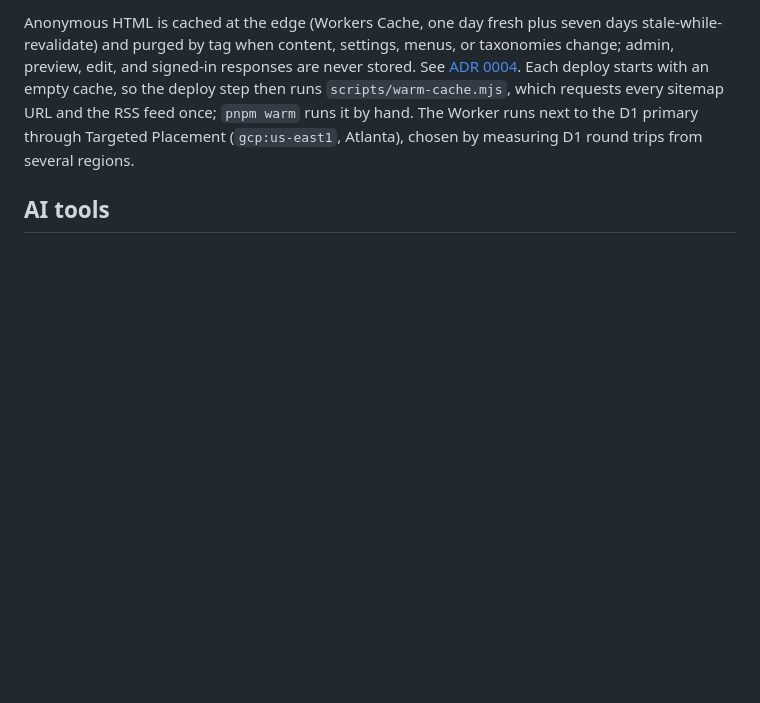
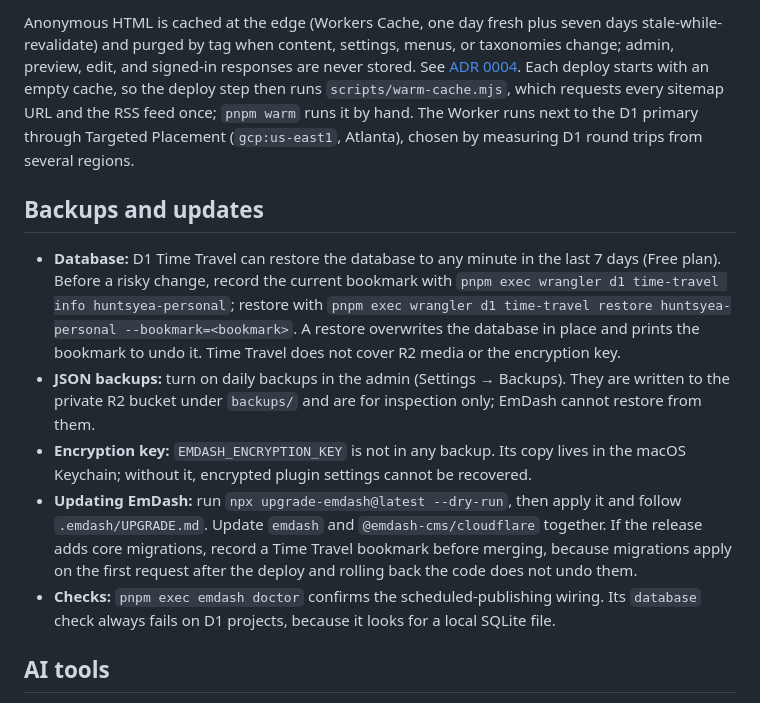
Before and after one commit to huntsyea/huntsyea-personal, a Markdown page: README.md, the part around the change. GitHub-like rendering; blank space fills up the shorter version.

Commit message:
Document backups, restores, and EmDash updates
Co-Authored-By: Claude Opus 5.5 <noreply@anthropic.com>

```diff
--- a/README.md
+++ b/README.md
@@ -71,6 +71,14 @@ Content changes need no deploy; only code changes do. The production encryption
 
 Anonymous HTML is cached at the edge (Workers Cache, one day fresh plus seven days stale-while-revalidate) and purged by tag when content, settings, menus, or taxonomies change; admin, preview, edit, and signed-in responses are never stored. See [ADR 0004](docs/adr/0004-anonymous-html-edge-cache.md). Each deploy starts with an empty cache, so the deploy step then runs `scripts/warm-cache.mjs`, which requests every sitemap URL and the RSS feed once; `pnpm warm` runs it by hand. The Worker runs next to the D1 primary through Targeted Placement (`gcp:us-east1`, Atlanta), chosen by measuring D1 round trips from several regions.
 
+## Backups and updates
+
+- **Database:** D1 Time Travel can restore the database to any minute in the last 7 days (Free plan). Before a risky change, record the current bookmark with `pnpm exec wrangler d1 time-travel info huntsyea-personal`; restore with `pnpm exec wrangler d1 time-travel restore huntsyea-personal --bookmark=<bookmark>`. A restore overwrites the database in place and prints the bookmark to undo it. Time Travel does not cover R2 media or the encryption key.
+- **JSON backups:** turn on daily backups in the admin (Settings → Backups). They are written to the private R2 bucket under `backups/` and are for inspection only; EmDash cannot restore from them.
+- **Encryption key:** `EMDASH_ENCRYPTION_KEY` is not in any backup. Its copy lives in the macOS Keychain; without it, encrypted plugin settings cannot be recovered.
+- **Updating EmDash:** run `npx upgrade-emdash@latest --dry-run`, then apply it and follow `.emdash/UPGRADE.md`. Update `emdash` and `@emdash-cms/cloudflare` together. If the release adds core migrations, record a Time Travel bookmark before merging, because migrations apply on the first request after the deploy and rolling back the code does not undo them.
+- **Checks:** `pnpm exec emdash doctor` confirms the scheduled-publishing wiring. Its `database` check always fails on D1 projects, because it looks for a local SQLite file.
+
 ## AI tools
 
 The site's content MCP server is `https://huntsyea.com/_emdash/api/mcp`, registered in `.mcp.json` as `huntsyea-cms`. Claude Code, Codex, ChatGPT, and other MCP clients sign in through EmDash's OAuth screen and choose scopes before any token is issued. `emdash-docs` in the same file is the read-only documentation server.
```
